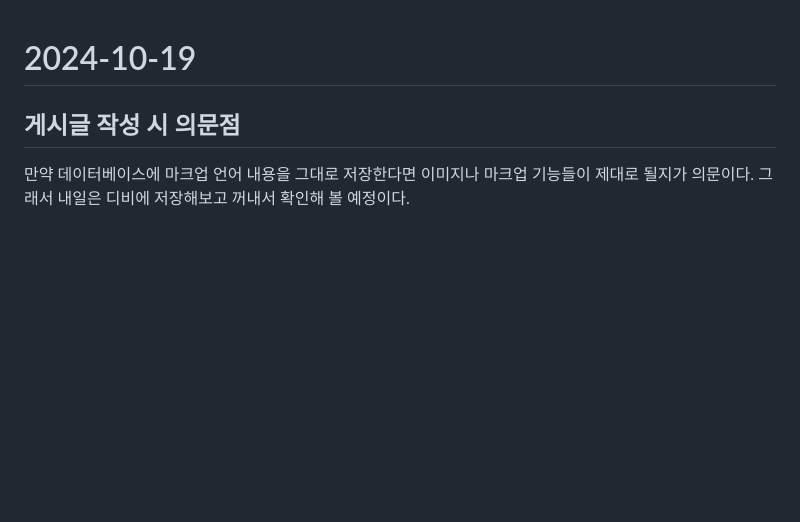
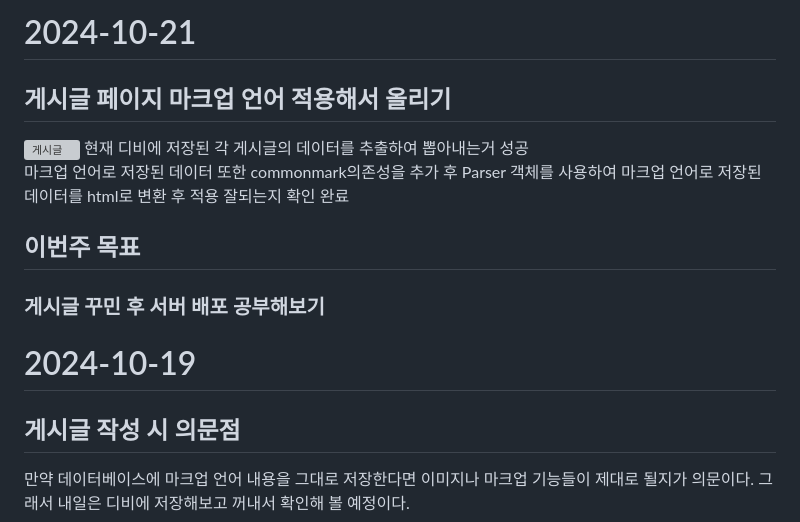
Before and after one commit to lolu1032/websocket-project, a Markdown page: README.md, the part around the change. GitHub-like rendering; blank space fills up the shorter version; grey boxes are pictures that could not be loaded.

```diff
--- a/README.md
+++ b/README.md
@@ -1,3 +1,10 @@
+# 2024-10-21
+## 게시글 페이지 마크업 언어 적용해서 올리기
+![게시글](https://github.com/user-attachments/assets/3daa64b8-e33a-44dd-b262-1b3432d0c428)
+현재 디비에 저장된 각 게시글의 데이터를 추출하여 뽑아내는거 성공 <br>
+마크업 언어로 저장된 데이터 또한 commonmark의존성을 추가 후 Parser 객체를 사용하여 마크업 언어로 저장된 데이터를 html로 변환 후 적용 잘되는지 확인 완료
+## 이번주 목표
+### 게시글 꾸민 후 서버 배포 공부해보기
 # 2024-10-19
 ## 게시글 작성 시 의문점
 만약 데이터베이스에 마크업 언어 내용을 그대로 저장한다면 이미지나 마크업 기능들이 제대로 될지가 의문이다. 그래서 내일은 디비에 저장해보고 꺼내서 확인해 볼 예정이다.
```
